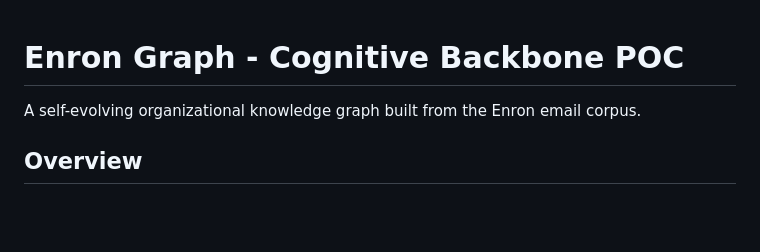
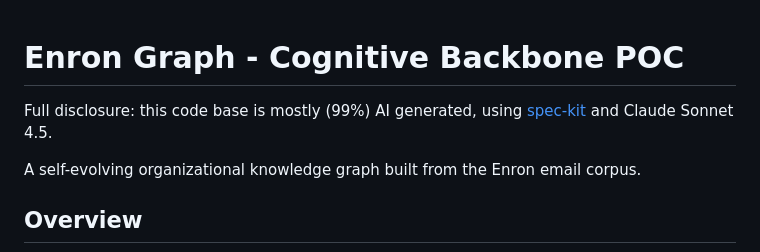
Before and after one commit to Blogem/enron-graph, a Markdown page: README.md, the part around the change. GitHub-like rendering; blank space fills up the shorter version.

Commit message:
Add AI disclosure

```diff
--- a/README.md
+++ b/README.md
@@ -1,4 +1,6 @@
 # Enron Graph - Cognitive Backbone POC
+
+Full disclosure: this code base is mostly (99%) AI generated, using [spec-kit](https://github.com/github/spec-kit) and Claude Sonnet 4.5.
 
 A self-evolving organizational knowledge graph built from the Enron email corpus.
 
```
